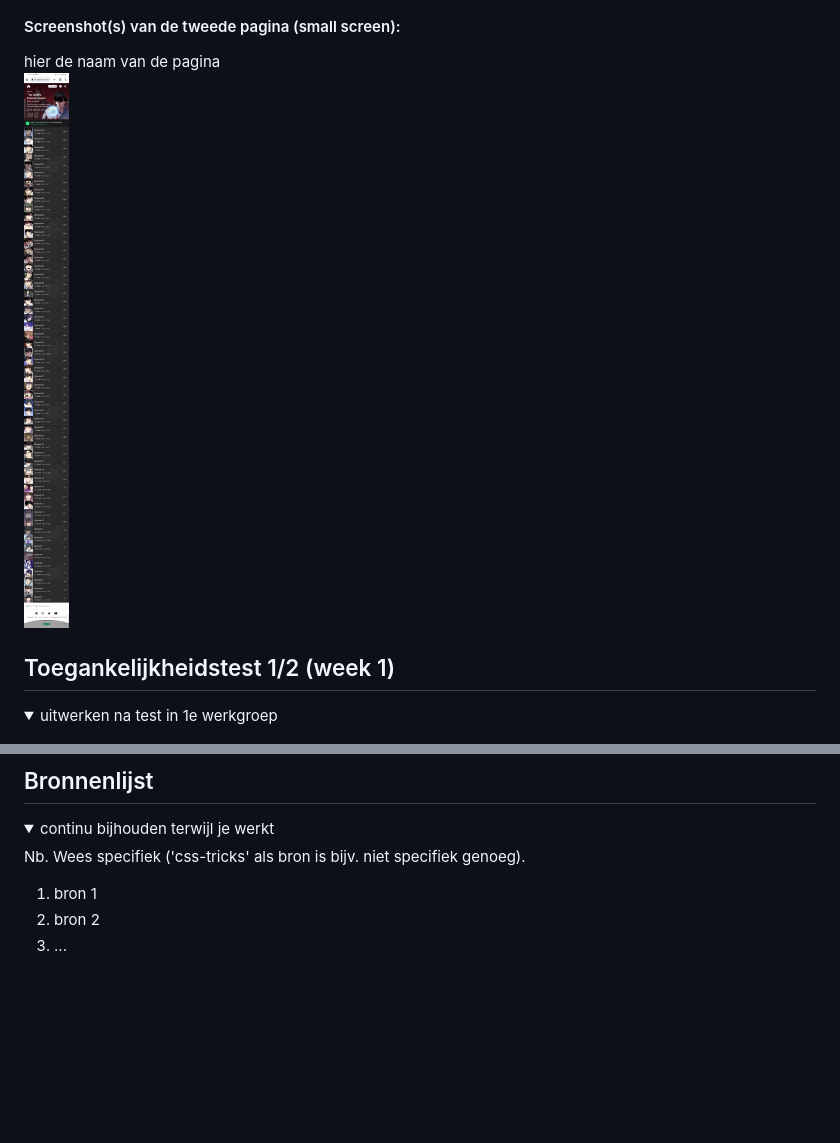
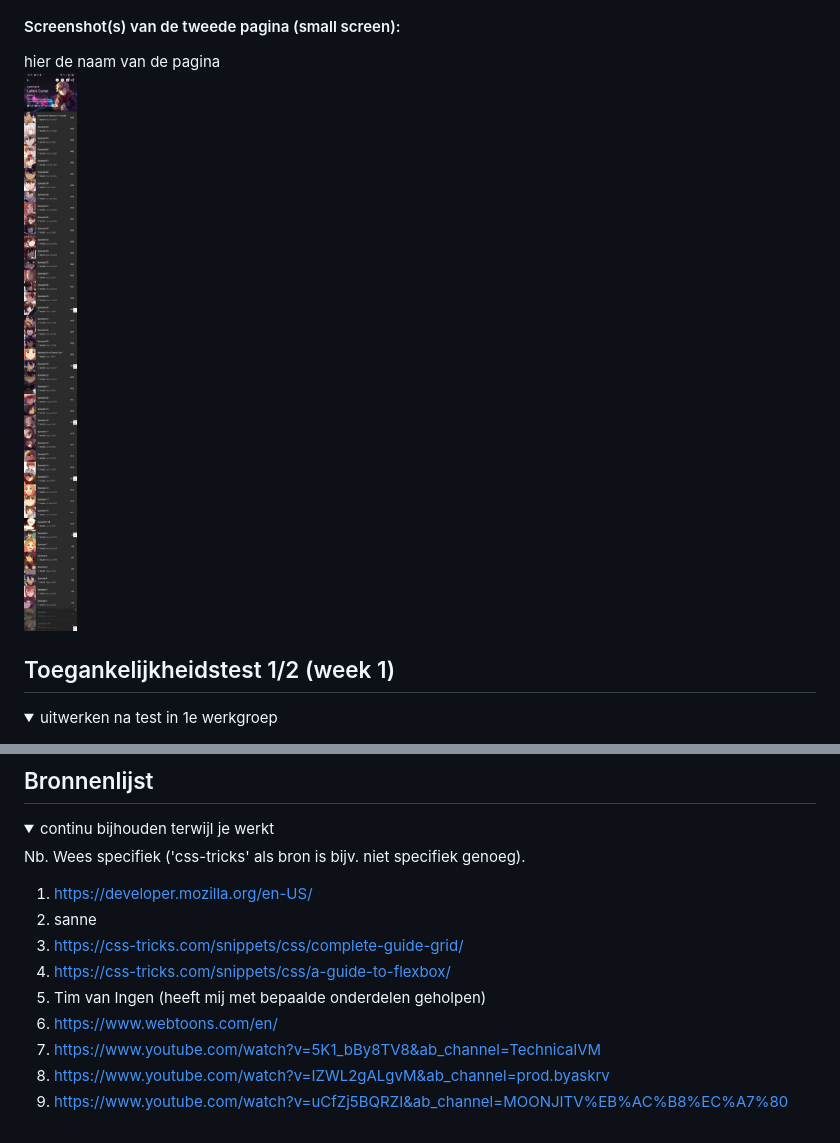
Before and after one commit to AaminahBasnoe/FED, a Markdown page: README.md, 2 parts joined by grey strips. Rendered like a GitHub page; pictures changed too: readme-images/page2.jpeg; folded sections open; blank space fills up the shorter version.

```diff
--- a/README.md
+++ b/README.md
@@ -340,8 +340,14 @@ Nb. Door *open* toe te voegen aan een *details* element kun je deze standaard op
 
   Nb. Wees specifiek ('css-tricks' als bron is bijv. niet specifiek genoeg).
 
-  1. bron 1
-  2. bron 2
-  3. ...
+  1. https://developer.mozilla.org/en-US/
+  2. sanne
+  3. https://css-tricks.com/snippets/css/complete-guide-grid/
+  4. https://css-tricks.com/snippets/css/a-guide-to-flexbox/
+  5. Tim van Ingen (heeft mij met bepaalde onderdelen geholpen)
+  6. https://www.webtoons.com/en/
+  7. https://www.youtube.com/watch?v=5K1_bBy8TV8&ab_channel=TechnicalVM
+  8. https://www.youtube.com/watch?v=IZWL2gALgvM&ab_channel=prod.byaskrv
+  9. https://www.youtube.com/watch?v=uCfZj5BQRZI&ab_channel=MOONJITV%EB%AC%B8%EC%A7%80
 
 </details>
```
Also changed, not shown: readme-images/breakdownschets.jpg (added), readme-images/sliderimgreadme.jpg (added), 12 other files.
